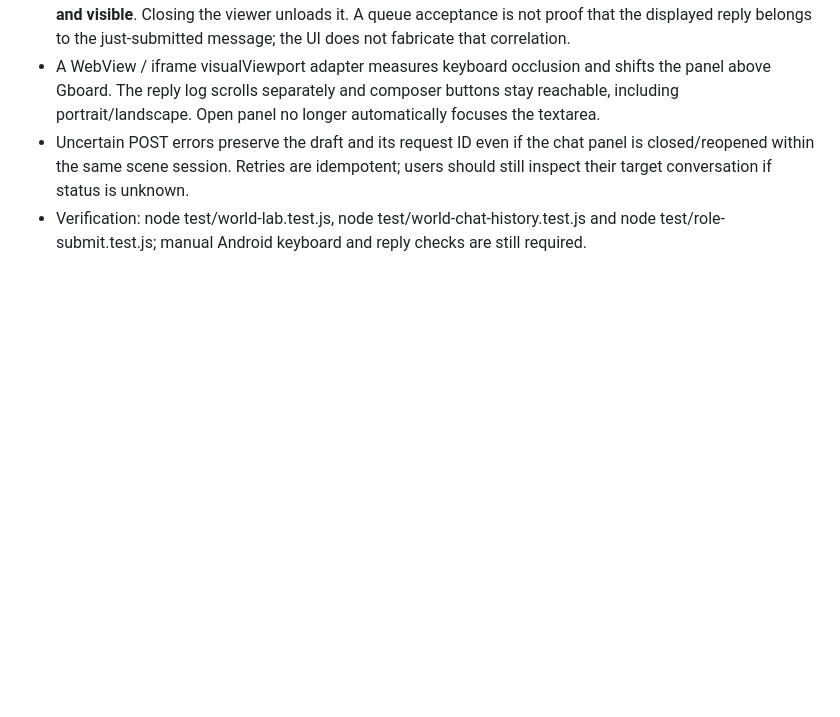
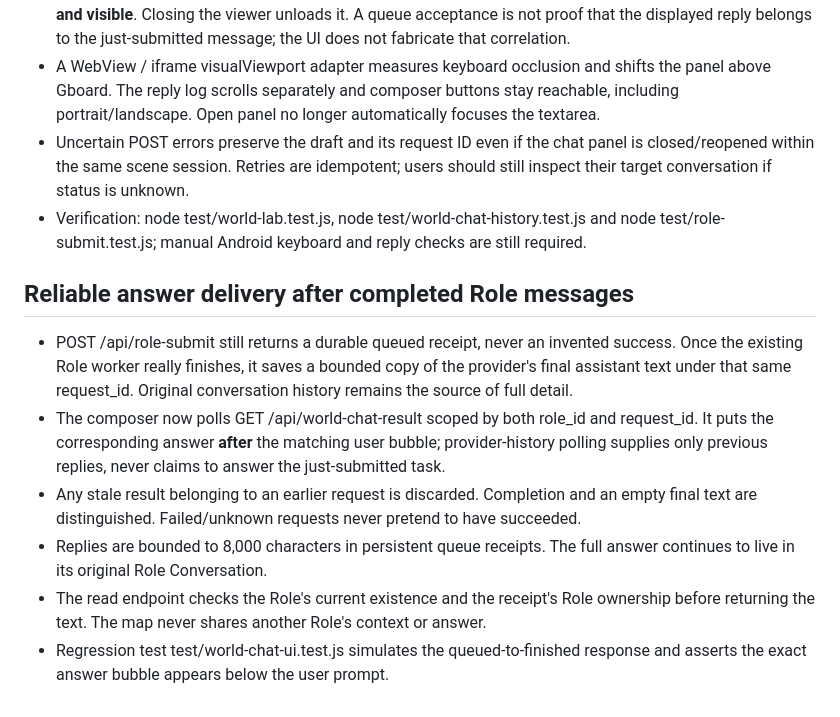
Before and after one commit to magic76/crew-pocket, a Markdown page: docs/world-lab.md, the part around the change. Drawn GitHub-style; blank space fills up the shorter version.

Commit message:
docs(world): explain request-correlated AI completion replies and UI regression coverage

```diff
--- a/docs/world-lab.md
+++ b/docs/world-lab.md
@@ -94,3 +94,24 @@ entire transcript or private tool/thinking traces; those remain in the normal UI
 - Verification: node test/world-lab.test.js, node test/world-chat-history.test.js
   and node test/role-submit.test.js; manual Android keyboard and reply checks
   are still required.
+
+## Reliable answer delivery after completed Role messages
+
+- POST /api/role-submit still returns a durable queued receipt, never an
+  invented success. Once the existing Role worker really finishes, it saves
+  a bounded copy of the provider's final assistant text under that same
+  request_id. Original conversation history remains the source of full detail.
+- The composer now polls GET /api/world-chat-result scoped by both role_id and
+  request_id. It puts the corresponding answer **after** the matching user
+  bubble; provider-history polling supplies only previous replies, never
+  claims to answer the just-submitted task.
+- Any stale result belonging to an earlier request is discarded. Completion
+  and an empty final text are distinguished. Failed/unknown requests never
+  pretend to have succeeded.
+- Replies are bounded to 8,000 characters in persistent queue receipts.
+  The full answer continues to live in its original Role Conversation.
+- The read endpoint checks the Role's current existence and the receipt's
+  Role ownership before returning the text. The map never shares another
+  Role's context or answer.
+- Regression test test/world-chat-ui.test.js simulates the queued-to-finished
+  response and asserts the exact answer bubble appears below the user prompt.
```
